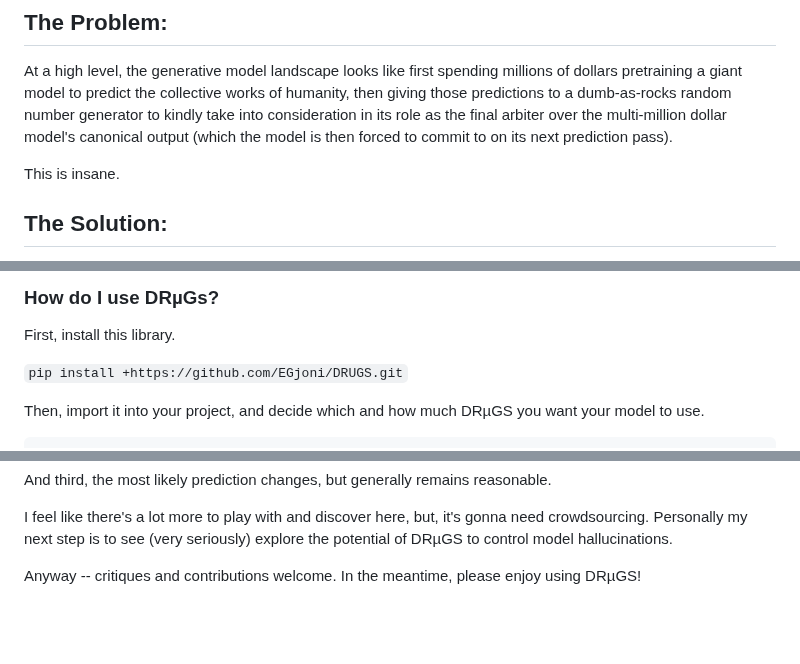
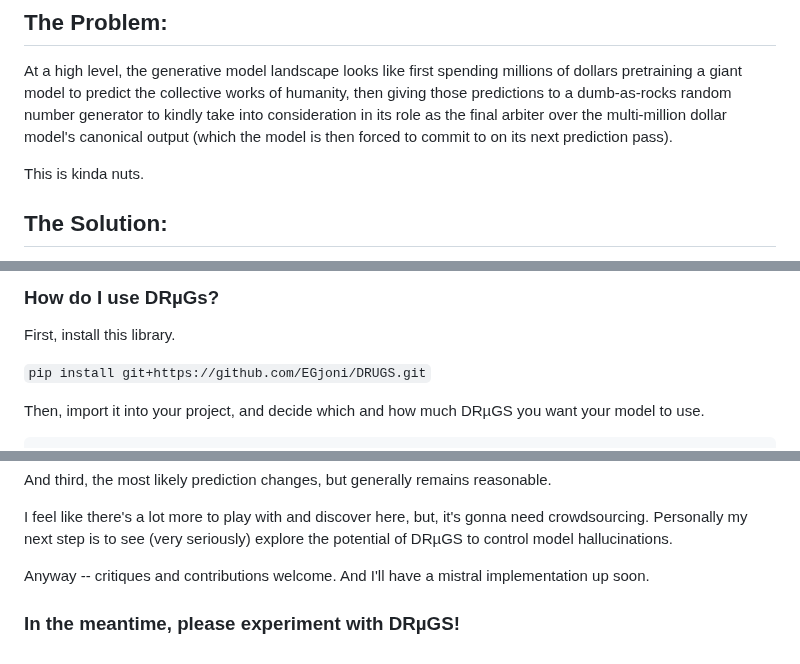
Before and after one commit to EGjoni/DRUGS, a Markdown page: README.md, 3 parts joined by grey strips. GitHub-like rendering; blank space fills up the shorter version.

```diff
--- a/README.md
+++ b/README.md
@@ -5,7 +5,7 @@ This repo introduces Deep Random Micro-Glitch Sampling (DRµGS).
 ## The Problem:
 At a high level, the generative model landscape looks like first spending millions of dollars pretraining a giant model to predict the collective works of humanity, then giving those predictions to a dumb-as-rocks random number generator to kindly take into consideration in its role as the final arbiter over the multi-million dollar model's canonical output (which the model is then forced to commit to on its next prediction pass).
 
-This is insane.
+This is kinda nuts.
 
 ## The Solution:
 DRµGS just inverts this scheme. Instead of using noise to sample from the model's predictions, DRµGS injects noise directly into the transformer layers at inference time, thereby varying what the predicts. From here, simply selecting the most likely prediction is often enough to increase output variety while maintaining coherence.
@@ -31,7 +31,7 @@ While not an exhaustive list of the DRµGs that are theoretically possible, this
 
 First, install this library.
 
-`pip install +https://github.com/EGjoni/DRUGS.git`
+`pip install git+https://github.com/EGjoni/DRUGS.git`
 
 Then, import it into your project, and decide which and how much DRµGS you want your model to use.
 
@@ -145,4 +145,6 @@ And third, the most likely prediction changes, but generally remains reasonable.
 I feel like there's a lot more to play with and discover here, but, it's gonna need crowdsourcing. Personally my next step is to see (very seriously) explore the potential of DRµGS to control model hallucinations.
 
 
-Anyway -- critiques and contributions welcome. In the meantime, please enjoy using DRµGS!
+Anyway -- critiques and contributions welcome. And I'll have a mistral implementation up soon.
+
+### In the meantime, please experiment with DRµGS!
```
